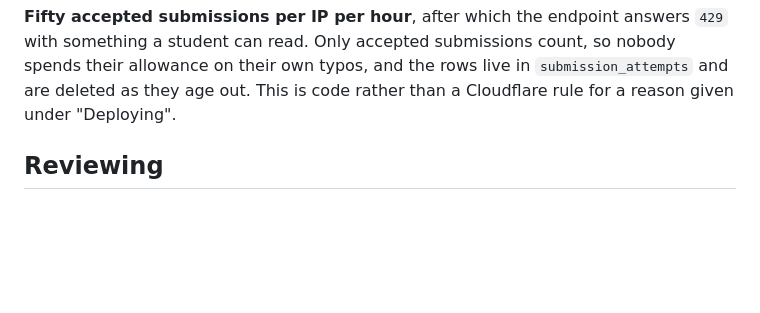
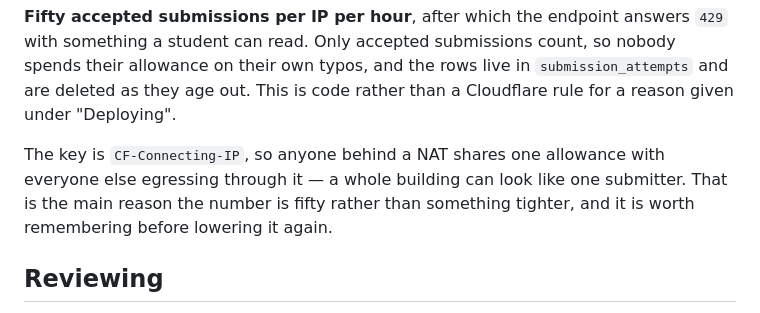
Before and after one commit to bengrier/FYE-Calendar, a Markdown page: README.md, the part around the change. Rendered like a GitHub page; blank space fills up the shorter version.

Commit message:
Say fifty everywhere the limit is written down
Handoff.md still described the limiter as five per hour, and the README
explained the number without explaining what it is keyed on. Both now match
the code.

The shared-IP note is the part worth having in writing: the limit counts
CF-Connecting-IP, so a campus NAT makes a building look like one submitter.
Anyone tempted to tighten this later should know that before they do.

```diff
--- a/README.md
+++ b/README.md
@@ -167,6 +167,11 @@ content type: a text file renamed `.png` and sent as `image/png` is refused.
 nobody spends their allowance on their own typos, and the rows live in
 `submission_attempts` and are deleted as they age out. This is code rather than
 a Cloudflare rule for a reason given under "Deploying".
+
+The key is `CF-Connecting-IP`, so anyone behind a NAT shares one allowance with
+everyone else egressing through it — a whole building can look like one
+submitter. That is the main reason the number is fifty rather than something
+tighter, and it is worth remembering before lowering it again.
 
 ## Reviewing
 
```
Also changed, not shown: Handoff.md (+1 -1 lines).
